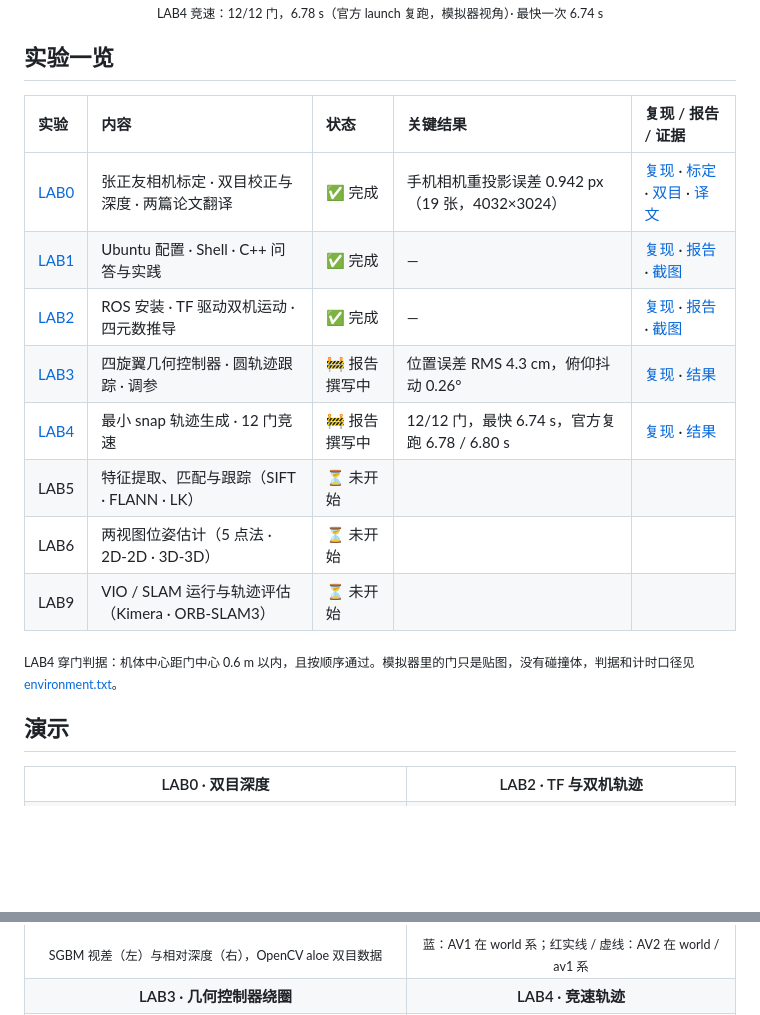
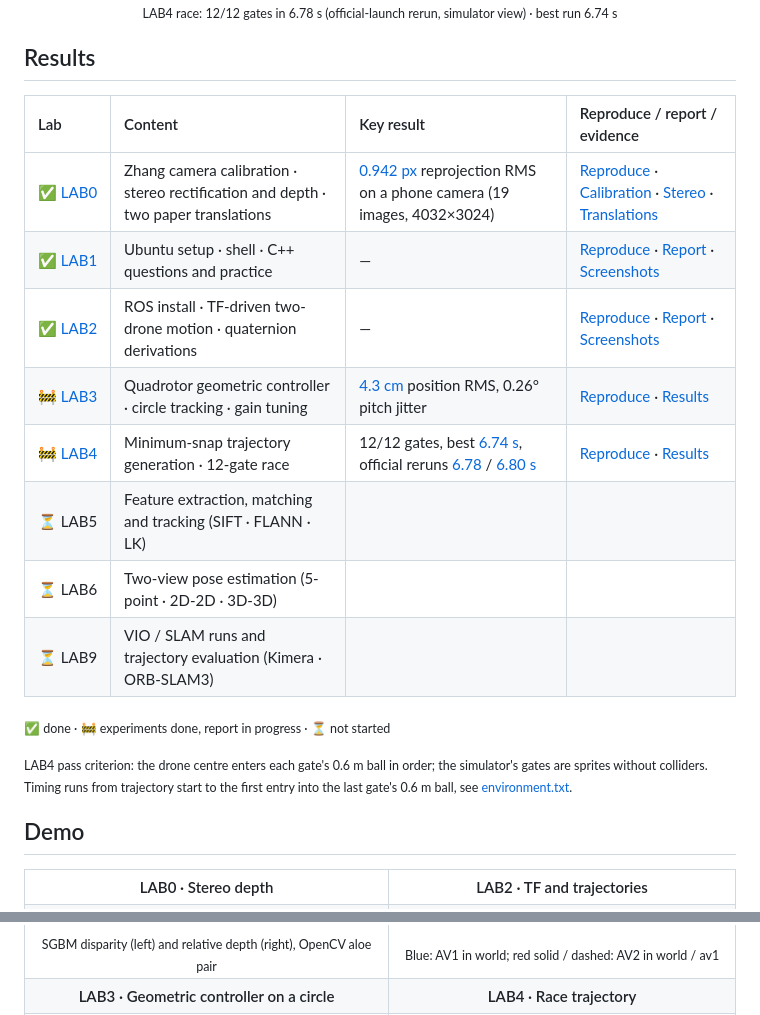
Before and after one commit to Qzz139/LEARN-MIT16.485, a Markdown page: README.md, 2 parts joined by grey strips. Drawn GitHub-style; blank space fills up the shorter version.

```diff
--- a/README.md
+++ b/README.md
@@ -18,28 +22,30 @@
 
-<sub>LAB4 竞速：12/12 门，6.78 s（官方 launch 复跑，模拟器视角）· 最快一次 6.74 s</sub>
+<sub>LAB4 race: 12/12 gates in 6.78 s (official-launch rerun, simulator view) · best run 6.74 s</sub>
 
 </div>
 
-## 实验一览
+## Results
 
-| 实验 | 内容 | 状态 | 关键结果 | 复现 / 报告 / 证据 |
-| :-- | :-- | :-- | :-- | :-- |
-| [LAB0](lab0/readme.md) | 张正友相机标定 · 双目校正与深度 · 两篇论文翻译 | ✅ 完成 | 手机相机重投影误差 0.942 px（19 张，4032×3024） | [复现](lab0/HUMANS.md) · [标定](lab0/reports/lab0_1_camera_calibration.pdf) · [双目](lab0/reports/lab0_2_stereo_depth.pdf) · [译文](lab0/translation/) |
-| [LAB1](lab1/README.md) | Ubuntu 配置 · Shell · C++ 问答与实践 | ✅ 完成 | — | [复现](lab1/HUMANS.md) · [报告](lab1/report/lab1-report.pdf) · [截图](lab1/results/figures/) |
-| [LAB2](lab2/README.md) | ROS 安装 · TF 驱动双机运动 · 四元数推导 | ✅ 完成 | — | [复现](lab2/HUMANS.md) · [报告](lab2/report/lab2_report.pdf) · [截图](lab2/results/screenshots/) |
-| [LAB3](lab3/README.md) | 四旋翼几何控制器 · 圆轨迹跟踪 · 调参 | 🚧 报告撰写中 | 位置误差 RMS 4.3 cm，俯仰抖动 0.26° | [复现](lab3/HUMANS.md) · [结果](lab3/results/) |
-| [LAB4](lab4/README.md) | 最小 snap 轨迹生成 · 12 门竞速 | 🚧 报告撰写中 | 12/12 门，最快 6.74 s，官方复跑 6.78 / 6.80 s | [复现](lab4/HUMANS.md) · [结果](lab4/results/) |
-| LAB5 | 特征提取、匹配与跟踪（SIFT · FLANN · LK） | ⏳ 未开始 | | |
-| LAB6 | 两视图位姿估计（5 点法 · 2D-2D · 3D-3D） | ⏳ 未开始 | | |
-| LAB9 | VIO / SLAM 运行与轨迹评估（Kimera · ORB-SLAM3） | ⏳ 未开始 | | |
+| Lab | Content | Key result | Reproduce / report / evidence |
+| :-- | :-- | :-- | :-- |
+| ✅&nbsp;[LAB0](lab0/readme.md) | Zhang camera calibration · stereo rectification and depth · two paper translations | [0.942 px](lab0/results/calibration/summary.json) reprojection RMS on a phone camera (19 images, 4032×3024) | [Reproduce](lab0/HUMANS.md) · [Calibration](lab0/reports/lab0_1_camera_calibration.pdf) · [Stereo](lab0/reports/lab0_2_stereo_depth.pdf) · [Translations](lab0/translation/) |
+| ✅&nbsp;[LAB1](lab1/README.md) | Ubuntu setup · shell · C++ questions and practice | — | [Reproduce](lab1/HUMANS.md) · [Report](lab1/report/lab1-report.pdf) · [Screenshots](lab1/results/figures/) |
+| ✅&nbsp;[LAB2](lab2/README.md) | ROS install · TF-driven two-drone motion · quaternion derivations | — | [Reproduce](lab2/HUMANS.md) · [Report](lab2/report/lab2_report.pdf) · [Screenshots](lab2/results/screenshots/) |
+| 🚧&nbsp;[LAB3](lab3/README.md) | Quadrotor geometric controller · circle tracking · gain tuning | [4.3 cm](lab3/results/logs/final_circle_summary.txt) position RMS, 0.26° pitch jitter | [Reproduce](lab3/HUMANS.md) · [Results](lab3/results/) |
+| 🚧&nbsp;[LAB4](lab4/README.md) | Minimum-snap trajectory generation · 12-gate race | 12/12 gates, best [6.74 s](lab4/results/logs/fastest_run_summary.txt), official reruns [6.78](lab4/results/logs/official_run1_summary.txt) / [6.80 s](lab4/results/logs/official_run2_summary.txt) | [Reproduce](lab4/HUMANS.md) · [Results](lab4/results/) |
+| ⏳&nbsp;LAB5 | Feature extraction, matching and tracking (SIFT · FLANN · LK) | | |
+| ⏳&nbsp;LAB6 | Two-view pose estimation (5-point · 2D-2D · 3D-3D) | | |
+| ⏳&nbsp;LAB9 | VIO / SLAM runs and trajectory evaluation (Kimera · ORB-SLAM3) | | |
 
-<sub>LAB4 穿门判据：机体中心距门中心 0.6 m 以内，且按顺序通过。模拟器里的门只是贴图，没有碰撞体，判据和计时口径见 [environment.txt](lab4/results/logs/environment.txt)。</sub>
+<sub>✅ done · 🚧 experiments done, report in progress · ⏳ not started</sub>
 
-## 演示
+<sub>LAB4 pass criterion: the drone centre enters each gate's 0.6 m ball in order; the simulator's gates are sprites without colliders. Timing runs from trajectory start to the first entry into the last gate's 0.6 m ball, see [environment.txt](lab4/results/logs/environment.txt).</sub>
+
+## Demo
 
 <table>
   <tr>
-    <th>LAB0 · 双目深度</th>
-    <th>LAB2 · TF 与双机轨迹</th>
+    <th>LAB0 · Stereo depth</th>
+    <th>LAB2 · TF and trajectories</th>
   </tr>
   <tr>
@@ -48,10 +54,10 @@
   </tr>
   <tr>
-    <td align="center"><sub>SGBM 视差（左）与相对深度（右），OpenCV aloe 双目数据</sub></td>
-    <td align="center"><sub>蓝：AV1 在 world 系；红实线 / 虚线：AV2 在 world / av1 系</sub></td>
+    <td align="center"><sub>SGBM disparity (left) and relative depth (right), OpenCV aloe pair</sub></td>
+    <td align="center"><sub>Blue: AV1 in world; red solid / dashed: AV2 in world / av1</sub></td>
   </tr>
   <tr>
-    <th>LAB3 · 几何控制器绕圈</th>
-    <th>LAB4 · 竞速轨迹</th>
+    <th>LAB3 · Geometric controller on a circle</th>
+    <th>LAB4 · Race trajectory</th>
   </tr>
   <tr>
```
Also changed, not shown: other parts of README.md (+72 -50 lines), README.zh-CN.md (added, +149 -0 lines).
